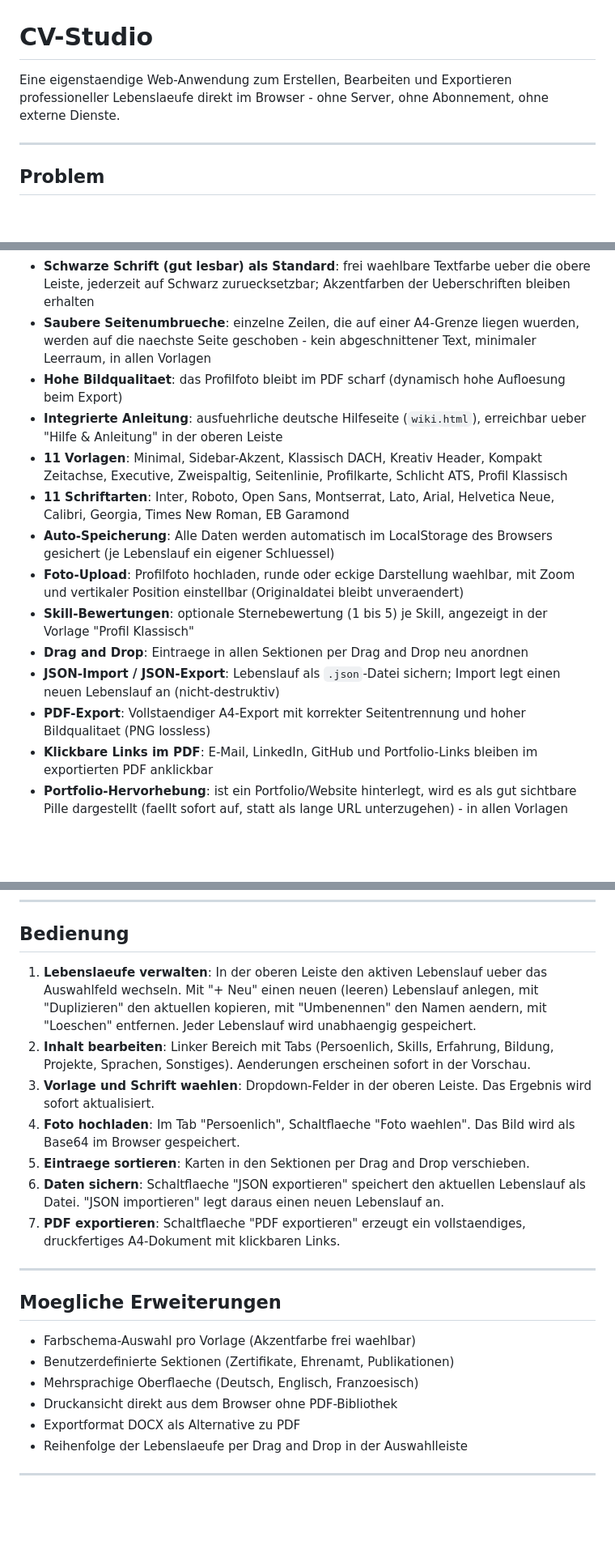
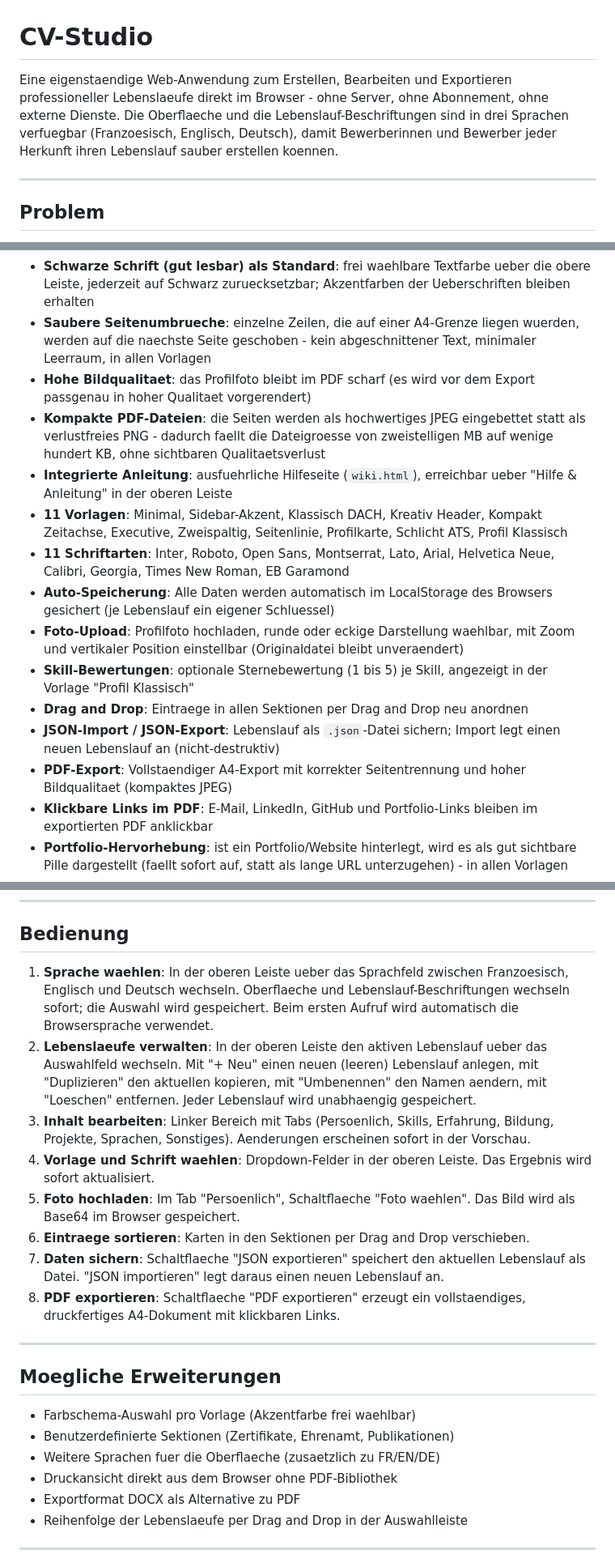
Before and after one commit to jguimfack8080/CV_MAKER, a Markdown page: README.md, 3 parts joined by grey strips. Shown at 81% size. GitHub-like rendering; blank space fills up the shorter version.

Commit message:
docs: README aktualisiert (Dreisprachigkeit FR/EN/DE, Browsersprache, kompakte PDFs)

```diff
--- a/README.md
+++ b/README.md
@@ -1,6 +1,6 @@
 # CV-Studio
 
-Eine eigenstaendige Web-Anwendung zum Erstellen, Bearbeiten und Exportieren professioneller Lebenslaeufe direkt im Browser - ohne Server, ohne Abonnement, ohne externe Dienste.
+Eine eigenstaendige Web-Anwendung zum Erstellen, Bearbeiten und Exportieren professioneller Lebenslaeufe direkt im Browser - ohne Server, ohne Abonnement, ohne externe Dienste. Die Oberflaeche und die Lebenslauf-Beschriftungen sind in drei Sprachen verfuegbar (Franzoesisch, Englisch, Deutsch), damit Bewerberinnen und Bewerber jeder Herkunft ihren Lebenslauf sauber erstellen koennen.
 
 ---
 
@@ -23,8 +24,9 @@ Dieses Projekt entstand aus einer konkreten Erfahrung: Jedes Mal, wenn ich meine
 - **Live-Vorschau**: Aenderungen erscheinen sofort in der A4-Vorschau rechts, mit sichtbaren A4-Seitengrenzen
 - **Schwarze Schrift (gut lesbar) als Standard**: frei waehlbare Textfarbe ueber die obere Leiste, jederzeit auf Schwarz zuruecksetzbar; Akzentfarben der Ueberschriften bleiben erhalten
 - **Saubere Seitenumbrueche**: einzelne Zeilen, die auf einer A4-Grenze liegen wuerden, werden auf die naechste Seite geschoben - kein abgeschnittener Text, minimaler Leerraum, in allen Vorlagen
-- **Hohe Bildqualitaet**: das Profilfoto bleibt im PDF scharf (dynamisch hohe Aufloesung beim Export)
-- **Integrierte Anleitung**: ausfuehrliche deutsche Hilfeseite (`wiki.html`), erreichbar ueber "Hilfe & Anleitung" in der oberen Leiste
+- **Hohe Bildqualitaet**: das Profilfoto bleibt im PDF scharf (es wird vor dem Export passgenau in hoher Qualitaet vorgerendert)
+- **Kompakte PDF-Dateien**: die Seiten werden als hochwertiges JPEG eingebettet statt als verlustfreies PNG - dadurch faellt die Dateigroesse von zweistelligen MB auf wenige hundert KB, ohne sichtbaren Qualitaetsverlust
+- **Integrierte Anleitung**: ausfuehrliche Hilfeseite (`wiki.html`), erreichbar ueber "Hilfe & Anleitung" in der oberen Leiste
 - **11 Vorlagen**: Minimal, Sidebar-Akzent, Klassisch DACH, Kreativ Header, Kompakt Zeitachse, Executive, Zweispaltig, Seitenlinie, Profilkarte, Schlicht ATS, Profil Klassisch
 - **11 Schriftarten**: Inter, Roboto, Open Sans, Montserrat, Lato, Arial, Helvetica Neue, Calibri, Georgia, Times New Roman, EB Garamond
 - **Auto-Speicherung**: Alle Daten werden automatisch im LocalStorage des Browsers gesichert (je Lebenslauf ein eigener Schluessel)
@@ -32,7 +34,7 @@ Dieses Projekt entstand aus einer konkreten Erfahrung: Jedes Mal, wenn ich meine
 - **Skill-Bewertungen**: optionale Sternebewertung (1 bis 5) je Skill, angezeigt in der Vorlage "Profil Klassisch"
 - **Drag and Drop**: Eintraege in allen Sektionen per Drag and Drop neu anordnen
 - **JSON-Import / JSON-Export**: Lebenslauf als `.json`-Datei sichern; Import legt einen neuen Lebenslauf an (nicht-destruktiv)
-- **PDF-Export**: Vollstaendiger A4-Export mit korrekter Seitentrennung und hoher Bildqualitaet (PNG lossless)
+- **PDF-Export**: Vollstaendiger A4-Export mit korrekter Seitentrennung und hoher Bildqualitaet (kompaktes JPEG)
 - **Klickbare Links im PDF**: E-Mail, LinkedIn, GitHub und Portfolio-Links bleiben im exportierten PDF anklickbar
 - **Portfolio-Hervorhebung**: ist ein Portfolio/Website hinterlegt, wird es als gut sichtbare Pille dargestellt (faellt sofort auf, statt als lange URL unterzugehen) - in allen Vorlagen
 - **Kompakte Social-Icons**: LinkedIn und GitHub werden als platzsparendes Icon statt als lange URL angezeigt (im PDF weiterhin anklickbar)
@@ -183,13 +185,14 @@ Die Anwendung ist eine statische Seite ohne Build-Schritt. Die Einstiegsdatei he
 
 ## Bedienung
 
-1. **Lebenslaeufe verwalten**: In der oberen Leiste den aktiven Lebenslauf ueber das Auswahlfeld wechseln. Mit "+ Neu" einen neuen (leeren) Lebenslauf anlegen, mit "Duplizieren" den aktuellen kopieren, mit "Umbenennen" den Namen aendern, mit "Loeschen" entfernen. Jeder Lebenslauf wird unabhaengig gespeichert.
-2. **Inhalt bearbeiten**: Linker Bereich mit Tabs (Persoenlich, Skills, Erfahrung, Bildung, Projekte, Sprachen, Sonstiges). Aenderungen erscheinen sofort in der Vorschau.
-3. **Vorlage und Schrift waehlen**: Dropdown-Felder in der oberen Leiste. Das Ergebnis wird sofort aktualisiert.
-4. **Foto hochladen**: Im Tab "Persoenlich", Schaltflaeche "Foto waehlen". Das Bild wird als Base64 im Browser gespeichert.
-5. **Eintraege sortieren**: Karten in den Sektionen per Drag and Drop verschieben.
-6. **Daten sichern**: Schaltflaeche "JSON exportieren" speichert den aktuellen Lebenslauf als Datei. "JSON importieren" legt daraus einen neuen Lebenslauf an.
-7. **PDF exportieren**: Schaltflaeche "PDF exportieren" erzeugt ein vollstaendiges, druckfertiges A4-Dokument mit klickbaren Links.
+1. **Sprache waehlen**: In der oberen Leiste ueber das Sprachfeld zwischen Franzoesisch, Englisch und Deutsch wechseln. Oberflaeche und Lebenslauf-Beschriftungen wechseln sofort; die Auswahl wird gespeichert. Beim ersten Aufruf wird automatisch die Browsersprache verwendet.
+2. **Lebenslaeufe verwalten**: In der oberen Leiste den aktiven Lebenslauf ueber das Auswahlfeld wechseln. Mit "+ Neu" einen neuen (leeren) Lebenslauf anlegen, mit "Duplizieren" den aktuellen kopieren, mit "Umbenennen" den Namen aendern, mit "Loeschen" entfernen. Jeder Lebenslauf wird unabhaengig gespeichert.
+3. **Inhalt bearbeiten**: Linker Bereich mit Tabs (Persoenlich, Skills, Erfahrung, Bildung, Projekte, Sprachen, Sonstiges). Aenderungen erscheinen sofort in der Vorschau.
+4. **Vorlage und Schrift waehlen**: Dropdown-Felder in der oberen Leiste. Das Ergebnis wird sofort aktualisiert.
+5. **Foto hochladen**: Im Tab "Persoenlich", Schaltflaeche "Foto waehlen". Das Bild wird als Base64 im Browser gespeichert.
+6. **Eintraege sortieren**: Karten in den Sektionen per Drag and Drop verschieben.
+7. **Daten sichern**: Schaltflaeche "JSON exportieren" speichert den aktuellen Lebenslauf als Datei. "JSON importieren" legt daraus einen neuen Lebenslauf an.
+8. **PDF exportieren**: Schaltflaeche "PDF exportieren" erzeugt ein vollstaendiges, druckfertiges A4-Dokument mit klickbaren Links.
 
 ---
 
@@ -197,7 +200,7 @@ Die Anwendung ist eine statische Seite ohne Build-Schritt. Die Einstiegsdatei he
 
 - Farbschema-Auswahl pro Vorlage (Akzentfarbe frei waehlbar)
 - Benutzerdefinierte Sektionen (Zertifikate, Ehrenamt, Publikationen)
-- Mehrsprachige Oberflaeche (Deutsch, Englisch, Franzoesisch)
+- Weitere Sprachen fuer die Oberflaeche (zusaetzlich zu FR/EN/DE)
 - Druckansicht direkt aus dem Browser ohne PDF-Bibliothek
 - Exportformat DOCX als Alternative zu PDF
 - Reihenfolge der Lebenslaeufe per Drag and Drop in der Auswahlleiste
```
Also changed, not shown: other parts of README.md (+1 -0 lines).
